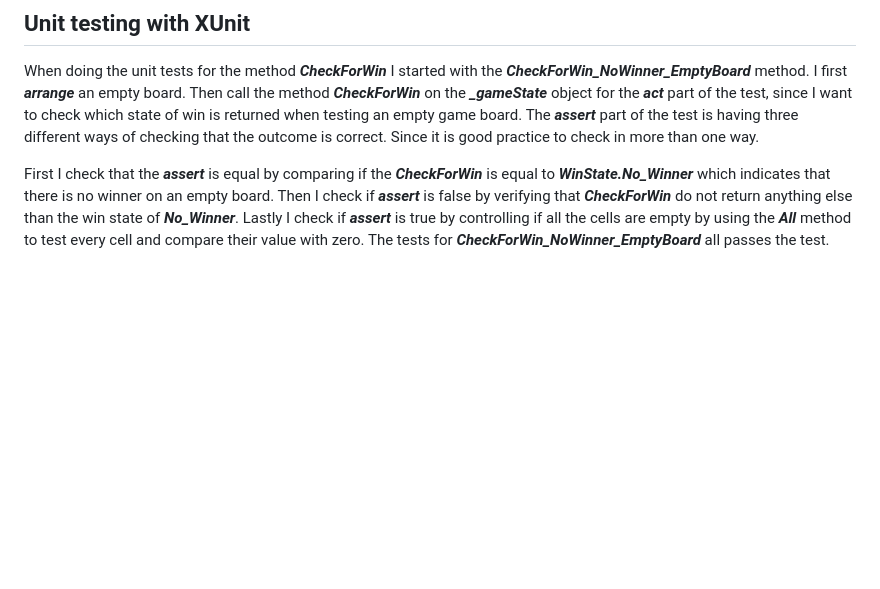
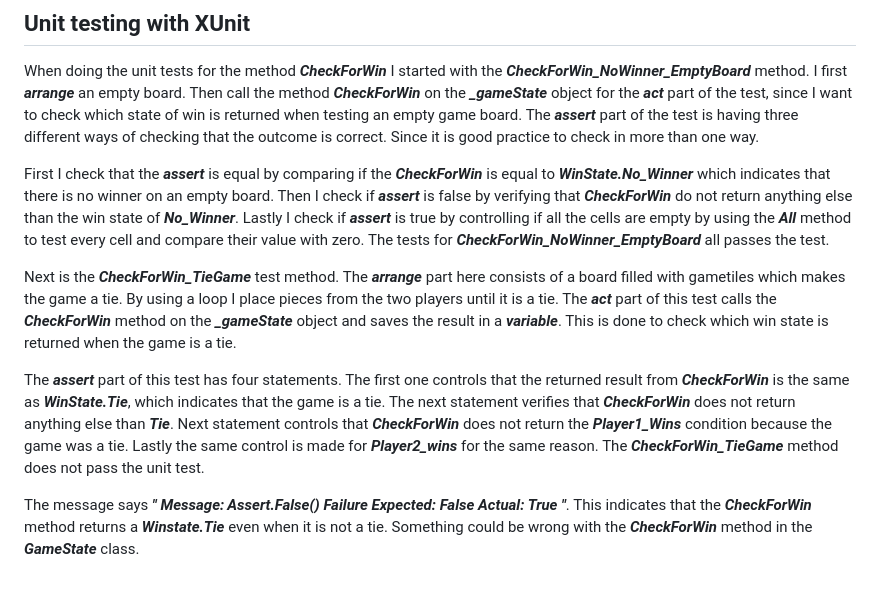
Before and after one commit to karinEkenberg/ConnectFour, a Markdown page: README.md, the part around the change. Rendered like a GitHub page; blank space fills up the shorter version.

```diff
--- a/README.md
+++ b/README.md
@@ -75,3 +75,15 @@ First I check that the _**assert**_ is equal by comparing if the _**CheckForWin*
 on an empty board. Then I check if _**assert**_ is false by verifying that _**CheckForWin**_ do not return anything else than the win state of _**No_Winner**_.
 Lastly I check if _**assert**_ is true by controlling if all the cells are empty by using the _**All**_ method to test every cell and compare their value with zero.
 The tests for _**CheckForWin_NoWinner_EmptyBoard**_ all passes the test.
+
+Next is the _**CheckForWin_TieGame**_ test method. The _**arrange**_ part here consists of a board filled with gametiles which makes the game a tie. By using a loop
+I place pieces from the two players until it is a tie. The _**act**_ part of this test calls the _**CheckForWin**_ method on the _**_gameState**_ object and saves the
+result in a _**variable**_. This is done to check which win state is returned when the game is a tie.
+
+The _**assert**_ part of this test has four statements. The first one controls that the returned result from _**CheckForWin**_ is the same as _**WinState.Tie**_, which
+indicates that the game is a tie. The next statement verifies that _**CheckForWin**_ does not return anything else than _**Tie**_. Next statement controls that _**CheckForWin**_
+does not return the _**Player1_Wins**_ condition because the game was a tie. Lastly the same control is made for _**Player2_wins**_ for the same reason. The _**CheckForWin_TieGame**_
+method does not pass the unit test.
+
+The message says **_"  Message: Assert.False() Failure Expected: False Actual: True "_**. This indicates that the _**CheckForWin**_ method returns a _**Winstate.Tie**_ even
+when it is not a tie. Something could be wrong with the _**CheckForWin**_ method in the _**GameState**_ class.
```
